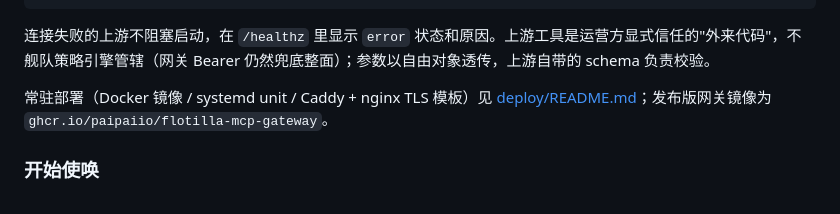
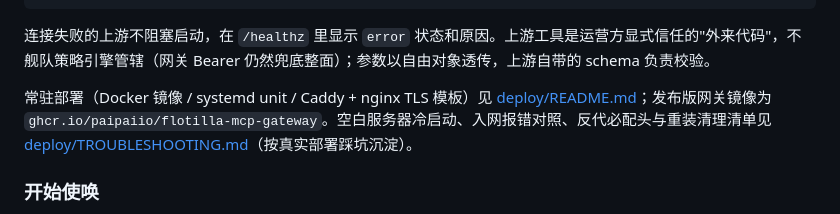
Before and after one commit to paipaiio/flotilla-mcp, a Markdown page: README.md, the part around the change. Rendered like a GitHub page.

```diff
--- a/README.md
+++ b/README.md
@@ -273,7 +273,7 @@ flotilla-gateway --config fleet.toml --upstreams upstreams.json   # 或 FLOTILLA
 
 连接失败的上游不阻塞启动，在 `/healthz` 里显示 `error` 状态和原因。上游工具是运营方显式信任的"外来代码"，不舰队策略引擎管辖（网关 Bearer 仍然兜底整面）；参数以自由对象透传，上游自带的 schema 负责校验。
 
-常驻部署（Docker 镜像 / systemd unit / Caddy + nginx TLS 模板）见 [deploy/README.md](./deploy/README.md)；发布版网关镜像为 `ghcr.io/paipaiio/flotilla-mcp-gateway`。
+常驻部署（Docker 镜像 / systemd unit / Caddy + nginx TLS 模板）见 [deploy/README.md](./deploy/README.md)；发布版网关镜像为 `ghcr.io/paipaiio/flotilla-mcp-gateway`。空白服务器冷启动、入网报错对照、反代必配头与重装清理清单见 [deploy/TROUBLESHOOTING.md](./deploy/TROUBLESHOOTING.md)（按真实部署踩坑沉淀）。
 
 ### 开始使唤
 
```
Also changed, not shown: deploy/TROUBLESHOOTING.md (added, +154 -0 lines).
